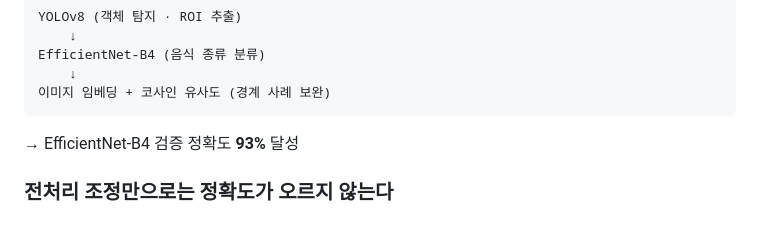
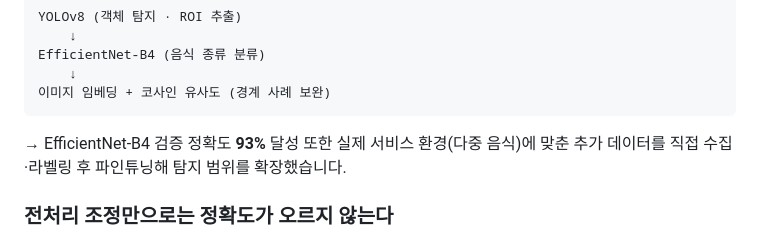
Before and after one commit to sangyoonlee99/food_classification, a Markdown page: README.md, the part around the change. Rendered like a GitHub page.

````diff
--- a/README.md
+++ b/README.md
@@ -23,6 +23,7 @@ EfficientNet-B4 (음식 종류 분류)
 ```
 
 → EfficientNet-B4 검증 정확도 **93%** 달성
+또한 실제 서비스 환경(다중 음식)에 맞춘 추가 데이터를 직접 수집·라벨링 후 파인튜닝해 탐지 범위를 확장했습니다.
 
 ### 전처리 조정만으로는 정확도가 오르지 않는다
 
````
